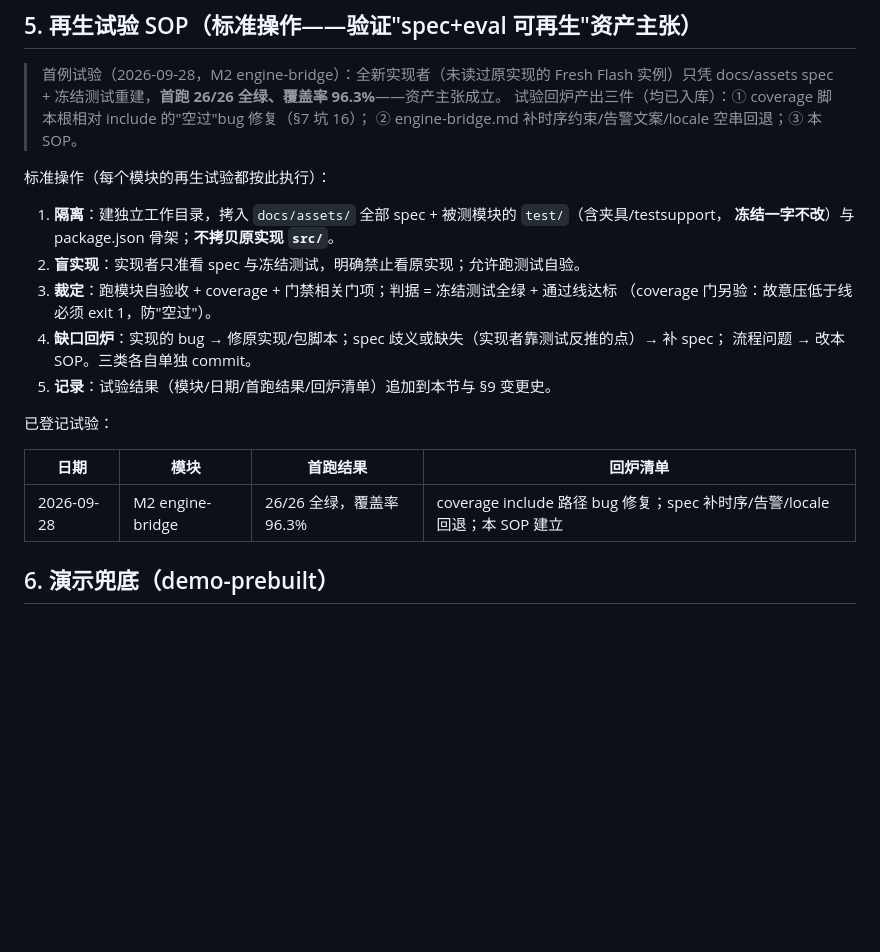
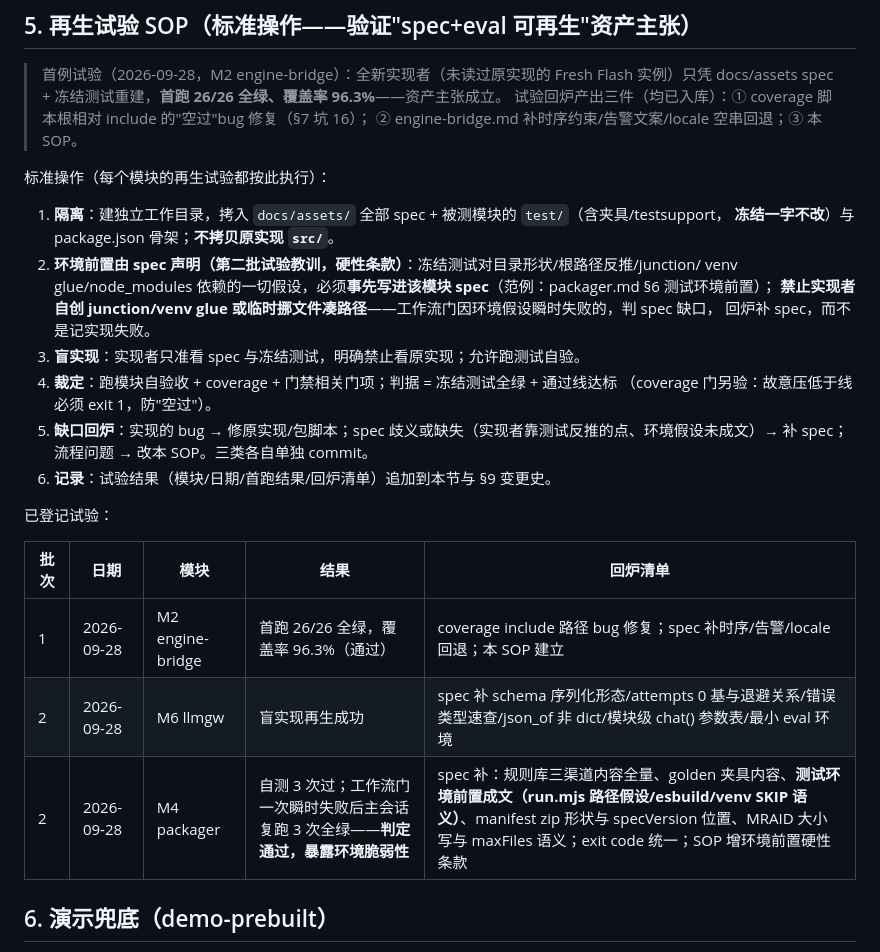
Before and after one commit to feasy898/chengmai-playable-ads, a Markdown page: docs/assets/REGENERATE.md, the part around the change. GitHub-like rendering; blank space fills up the shorter version.

Commit message:
docs(assets): 第二批再生试验回炉 —— packager spec 补规则库三渠道内容全量/mraid.js 注入片段原文/golden 夹具字段/测试环境前置成文(run.mjs 路径假设+esbuild+venv SKIP 语义，工作流门瞬时失败根因区)/manifest zip 形状/specVersion 顶格/MRAID 大小写/maxFiles 计 zip 条目/未知渠道 exit 1 统一；llmgw spec 补 schema 序列化形态/attempts 0 基退避/错误类型速查/json_of 非 dict/chat() 参数表/最小 eval 环境；SOP 增环境前置由 spec 声明硬性条款

```diff
--- a/docs/assets/REGENERATE.md
+++ b/docs/assets/REGENERATE.md
@@ -90,18 +90,24 @@ python scripts/gate_phase0.py    # 本机门禁：GATE PHASE0: PASS（5/5），
 
 1. **隔离**：建独立工作目录，拷入 `docs/assets/` 全部 spec + 被测模块的 `test/`（含夹具/testsupport，
    **冻结一字不改**）与 package.json 骨架；**不拷贝原实现 `src/`**。
-2. **盲实现**：实现者只准看 spec 与冻结测试，明确禁止看原实现；允许跑测试自验。
+2. **环境前置由 spec 声明（第二批试验教训，硬性条款）**：冻结测试对目录形状/根路径反推/junction/
+   venv glue/node_modules 依赖的一切假设，必须**事先写进该模块 spec**（范例：packager.md §6 测试环境前置）；
+   **禁止实现者自创 junction/venv glue 或临时挪文件凑路径**——工作流门因环境假设瞬时失败的，判 spec 缺口，
+   回炉补 spec，而不是记实现失败。
+3. **盲实现**：实现者只准看 spec 与冻结测试，明确禁止看原实现；允许跑测试自验。
 3. **裁定**：跑模块自验收 + coverage + 门禁相关门项；判据 = 冻结测试全绿 + 通过线达标
    （coverage 门另验：故意压低于线必须 exit 1，防"空过"）。
-4. **缺口回炉**：实现的 bug → 修原实现/包脚本；spec 歧义或缺失（实现者靠测试反推的点）→ 补 spec；
-   流程问题 → 改本 SOP。三类各自单独 commit。
+4. **缺口回炉**：实现的 bug → 修原实现/包脚本；spec 歧义或缺失（实现者靠测试反推的点、环境假设未成文）→
+   补 spec；流程问题 → 改本 SOP。三类各自单独 commit。
 5. **记录**：试验结果（模块/日期/首跑结果/回炉清单）追加到本节与 §9 变更史。
 
 已登记试验：
 
-| 日期 | 模块 | 首跑结果 | 回炉清单 |
-|---|---|---|---|
-| 2026-09-28 | M2 engine-bridge | 26/26 全绿，覆盖率 96.3% | coverage include 路径 bug 修复；spec 补时序/告警/locale 回退；本 SOP 建立 |
+| 批次 | 日期 | 模块 | 结果 | 回炉清单 |
+|---|---|---|---|---|
+| 1 | 2026-09-28 | M2 engine-bridge | 首跑 26/26 全绿，覆盖率 96.3%（通过） | coverage include 路径 bug 修复；spec 补时序/告警/locale 回退；本 SOP 建立 |
+| 2 | 2026-09-28 | M6 llmgw | 盲实现再生成功 | spec 补 schema 序列化形态/attempts 0 基与退避关系/错误类型速查/json_of 非 dict/模块级 chat() 参数表/最小 eval 环境 |
+| 2 | 2026-09-28 | M4 packager | 自测 3 次过；工作流门一次瞬时失败后主会话复跑 3 次全绿——**判定通过，暴露环境脆弱性** | spec 补：规则库三渠道内容全量、golden 夹具内容、**测试环境前置成文（run.mjs 路径假设/esbuild/venv SKIP 语义）**、manifest zip 形状与 specVersion 位置、MRAID 大小写与 maxFiles 语义；exit code 统一；SOP 增环境前置硬性条款 |
 
 ## 6. 演示兜底（demo-prebuilt）
 
```
Also changed, not shown: 2 other files.
